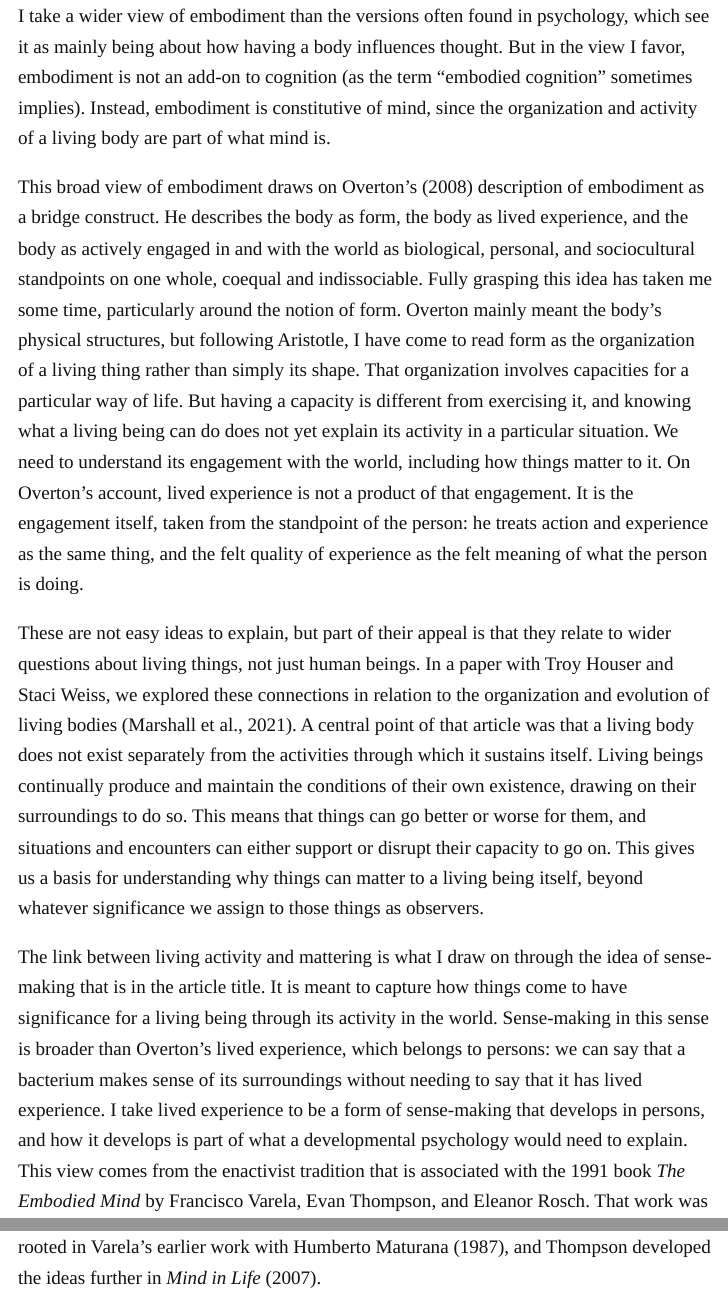
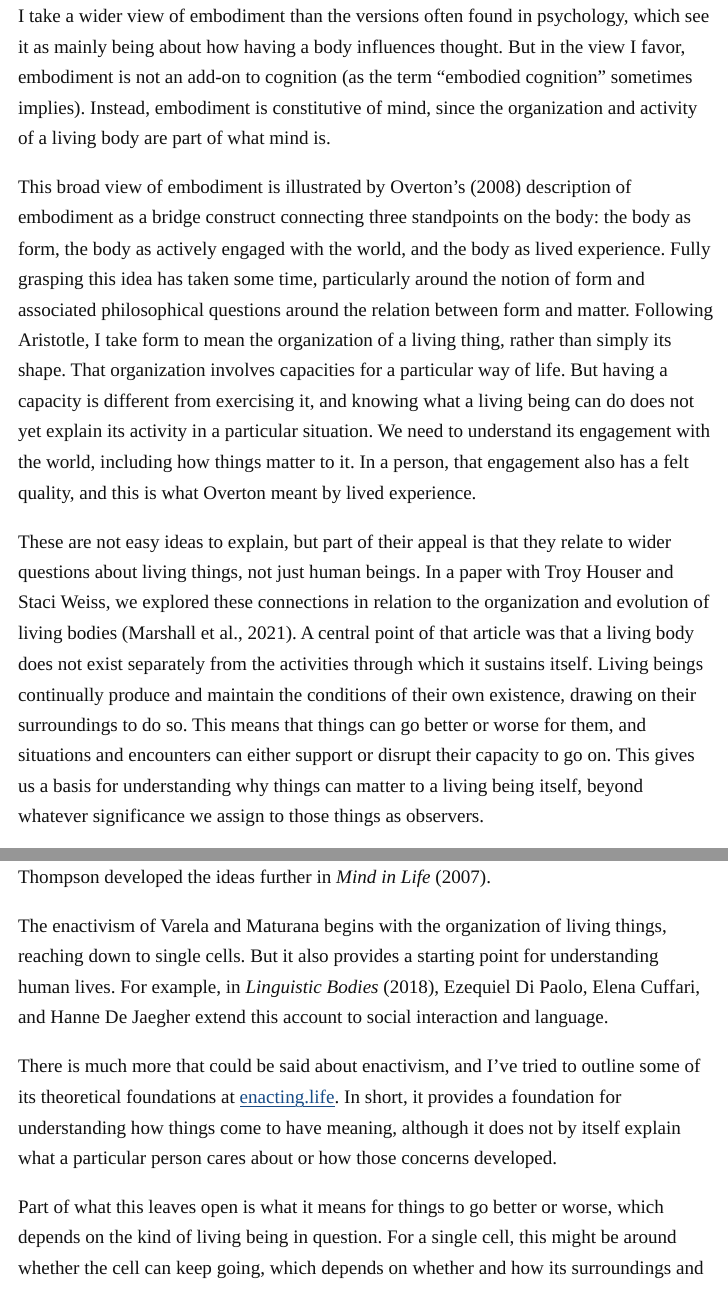
Before and after one commit to peterjmarshall/peterjmarshall.github.io, a Quarto document (psychology-2125.qmd): the page in a window 1100 px wide, from 5160 px down, and a second part further down, joined at a grey line. The pictures show the output file psychology-2125.html that the author committed with the source, opened offline.

Commit message:
Simplify Overton and sense-making paragraphs on Psychology in 2125 page
Regenerated from the Google Doc.

Co-Authored-By: Claude Opus 5.5 <noreply@anthropic.com>
Claude-Session: https://claude.ai/code/session_01RcTbjnDf5scjBbgPh466K1

```diff
--- a/psychology-2125.qmd
+++ b/psychology-2125.qmd
@@ -94,11 +94,11 @@ format:
 
 <p>I take a wider view of embodiment than the versions often found in psychology, which see it as mainly being about how having a body influences thought. But in the view I favor, embodiment is not an add-on to cognition (as the term “embodied cognition” sometimes implies). Instead, embodiment is constitutive of mind, since the organization and activity of a living body are part of what mind is. </p>
 
-<p>This broad view of embodiment draws on Overton’s (2008) description of embodiment as a bridge construct. He describes the body as form, the body as lived experience, and the body as actively engaged in and with the world as biological, personal, and sociocultural standpoints on one whole, coequal and indissociable. Fully grasping this idea has taken me some time, particularly around the notion of form. Overton mainly meant the body’s physical structures, but following Aristotle, I have come to read form as the organization of a living thing rather than simply its shape. That organization involves capacities for a particular way of life. But having a capacity is different from exercising it, and knowing what a living being can do does not yet explain its activity in a particular situation. We need to understand its engagement with the world, including how things matter to it. On Overton’s account, lived experience is not a product of that engagement. It is the engagement itself, taken from the standpoint of the person: he treats action and experience as the same thing, and the felt quality of experience as the felt meaning of what the person is doing. </p>
+<p>This broad view of embodiment is illustrated by Overton’s (2008) description of embodiment as a bridge construct connecting three standpoints on the body: the body as form, the body as actively engaged with the world, and the body as lived experience. Fully grasping this idea has taken some time, particularly around the notion of form and associated philosophical questions around the relation between form and matter. Following Aristotle, I take form to mean the organization of a living thing, rather than simply its shape. That organization involves capacities for a particular way of life. But having a capacity is different from exercising it, and knowing what a living being can do does not yet explain its activity in a particular situation. We need to understand its engagement with the world, including how things matter to it. In a person, that engagement also has a felt quality, and this is what Overton meant by lived experience. </p>
 
 <p>These are not easy ideas to explain, but part of their appeal is that they relate to wider questions about living things, not just human beings. In a paper with Troy Houser and Staci Weiss, we explored these connections in relation to the organization and evolution of living bodies (Marshall et al., 2021). A central point of that article was that a living body does not exist separately from the activities through which it sustains itself. Living beings continually produce and maintain the conditions of their own existence, drawing on their surroundings to do so. This means that things can go better or worse for them, and situations and encounters can either support or disrupt their capacity to go on. This gives us a basis for understanding why things can matter to a living being itself, beyond whatever significance we assign to those things as observers.</p>
 
-<p>The link between living activity and mattering is what I draw on through the idea of sense-making that is in the article title. It is meant to capture how things come to have significance for a living being through its activity in the world. Sense-making in this sense is broader than Overton’s lived experience, which belongs to persons: we can say that a bacterium makes sense of its surroundings without needing to say that it has lived experience. I take lived experience to be a form of sense-making that develops in persons, and how it develops is part of what a developmental psychology would need to explain. This view comes from the enactivist tradition that is associated with the 1991 book <em>The Embodied Mind</em> by Francisco Varela, Evan Thompson, and Eleanor Rosch. That work was rooted in Varela’s earlier work with Humberto Maturana (1987), and Thompson developed the ideas further in <em>Mind in Life</em> (2007).</p>
+<p>The link between living activity and mattering is what I draw on through the idea of sense-making that is in the article title. It is meant to capture how things come to have significance for a living being through its activity in the world, which in a person includes lived experience. This view comes from the enactivist tradition that is associated with the 1991 book <em>The Embodied Mind</em> by Francisco Varela, Evan Thompson, and Eleanor Rosch. That work was rooted in Varela’s earlier work with Humberto Maturana (1987), and Thompson developed the ideas further in <em>Mind in Life</em> (2007).</p>
 
 <p>The enactivism of Varela and Maturana begins with the organization of living things, reaching down to single cells. But it also provides a starting point for understanding human lives. For example, in <em>Linguistic Bodies</em> (2018), Ezequiel Di Paolo, Elena Cuffari, and Hanne De Jaegher extend this account to social interaction and language.</p>
 
```
Also changed, not shown: psychology-2125.html.
